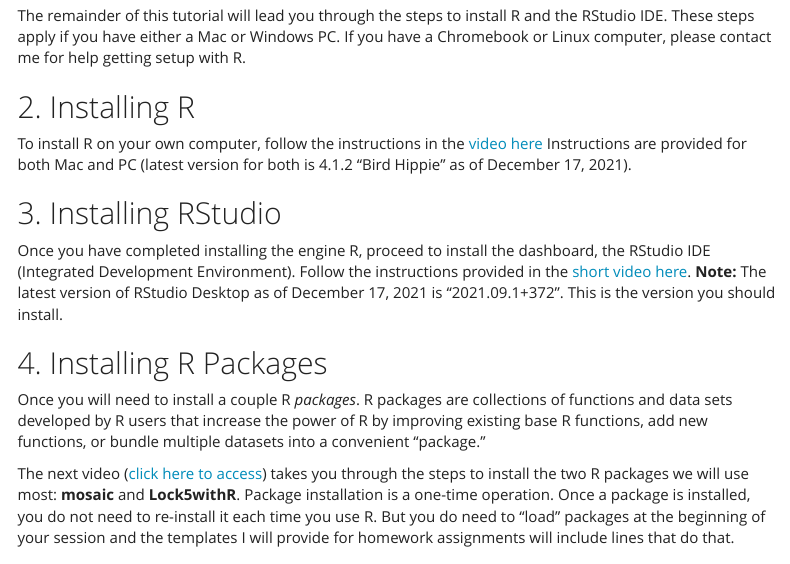
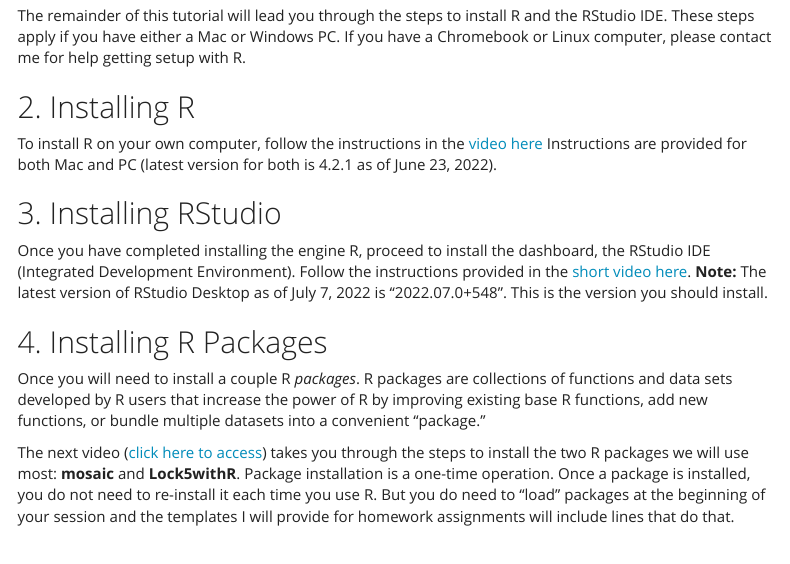
Before and after one commit to enordmoe/M260_3e, an R Markdown document (Getting_started_with_R.Rmd): the page in a window 1100 px wide, from 700 px down. The pictures show the output file Getting_started_with_R.html that the author committed with the source, opened offline; menus at the side of the page are left out.

Commit message:
Update getting started for latest versions

```diff
--- a/Getting_started_with_R.Rmd
+++ b/Getting_started_with_R.Rmd
@@ -46,7 +46,7 @@
 
 ## 2. Installing R
 
-To install R on your own computer,  follow the instructions in the [video here](https://youtu.be/s45YUfs3q8Y)  Instructions are provided for both Mac and PC (latest version for both is 4.1.2 "Bird Hippie" as of December 17, 2021).
+To install R on your own computer,  follow the instructions in the [video here](https://youtu.be/s45YUfs3q8Y)  Instructions are provided for both Mac and PC (latest version for both is 4.2.1 as of June 23, 2022).
 
 
 
@@ -56,7 +56,7 @@
 
 ## 3. Installing RStudio
 
-Once you have completed installing the engine R, proceed to install the dashboard, the RStudio IDE (Integrated Development Environment). Follow the instructions provided in the [short video here](https://youtu.be/O5tsa3i331k). **Note:** The latest version of RStudio Desktop as of December 17, 2021 is "2021.09.1+372". This is the version you should install.
+Once you have completed installing the engine R, proceed to install the dashboard, the RStudio IDE (Integrated Development Environment). Follow the instructions provided in the [short video here](https://youtu.be/O5tsa3i331k). **Note:** The latest version of RStudio Desktop as of July 7, 2022 is "2022.07.0+548". This is the version you should install.
 
 
 
```
Also changed, not shown: Getting_started_with_R.html.
